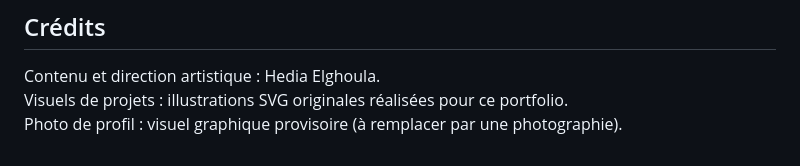
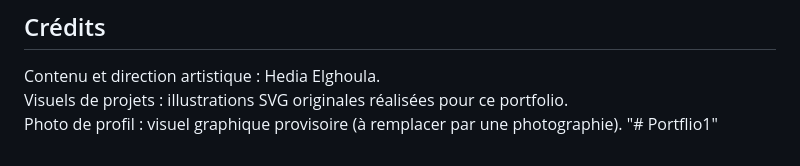
Before and after one commit to Hediaelghoula/Portflio, a Markdown page: README.md, the part around the change. Rendered like a GitHub page.

```diff
--- a/README.md
+++ b/README.md
@@ -136,3 +136,4 @@ Puis dans **Settings → Pages**, choisir la branche `main` et le dossier `/ (ro
 Contenu et direction artistique : Hedia Elghoula.
 Visuels de projets : illustrations SVG originales réalisées pour ce portfolio.
 Photo de profil : visuel graphique provisoire (à remplacer par une photographie).
+"# Portflio1"
```
